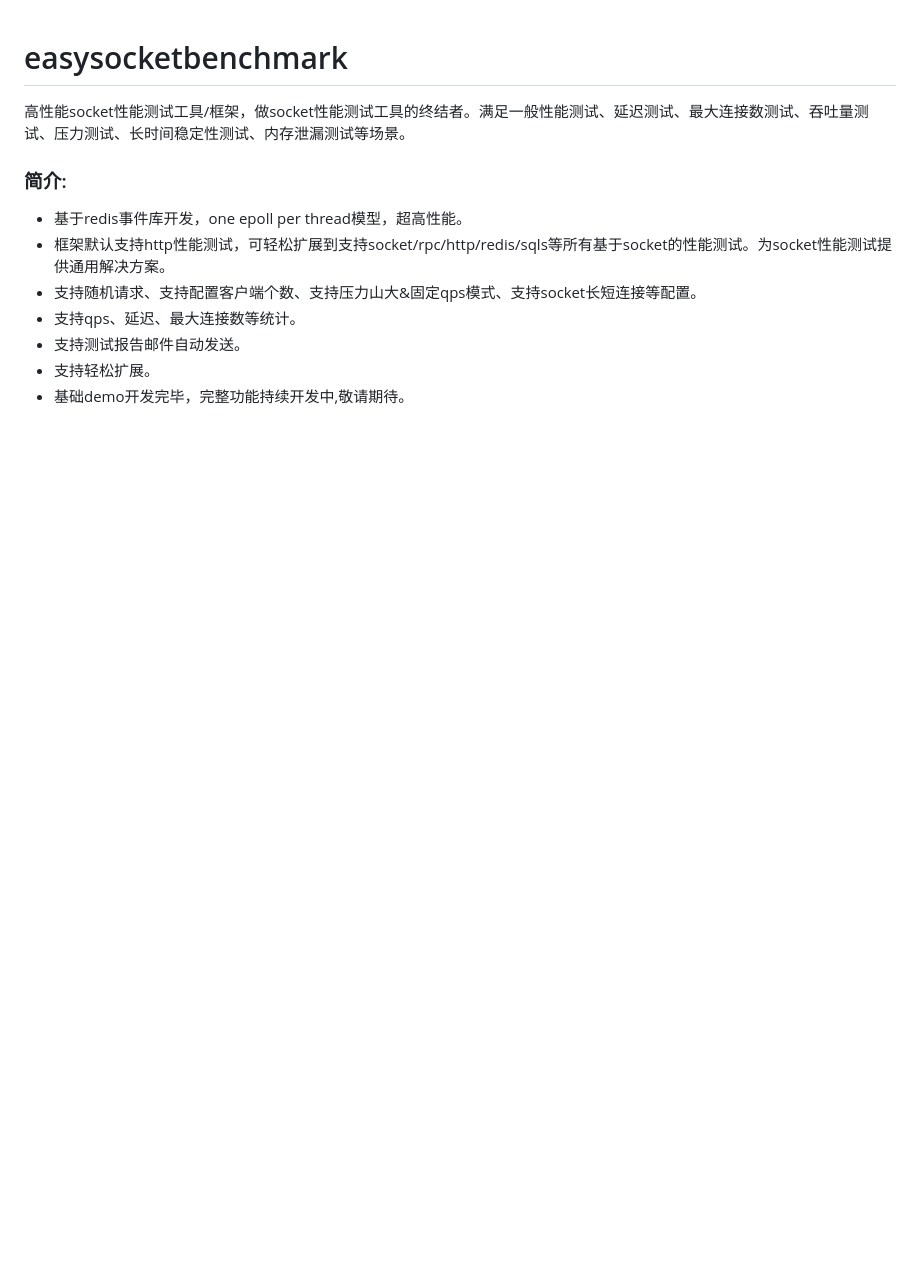
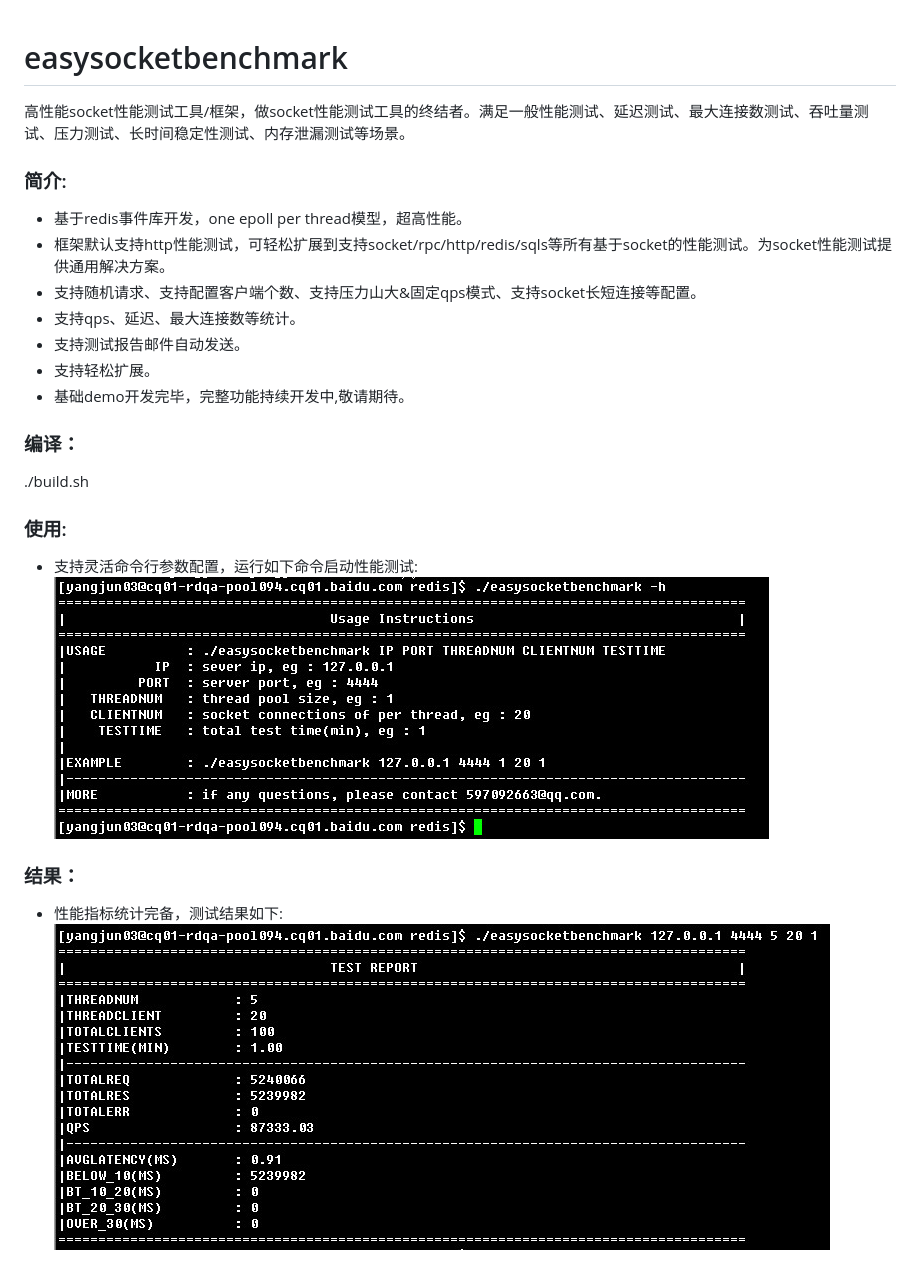
Before and after one commit to junneyang/easysocketbenchmark, a Markdown page: README.md, the part around the change. Drawn GitHub-style; pictures changed too: screenshot/001.jpg (added), screenshot/002.jpg (added); blank space fills up the shorter version.

Commit message:
cdsvsvsvsvsvs

```diff
--- a/README.md
+++ b/README.md
@@ -11,3 +11,14 @@ easysocketbenchmark
 * 支持测试报告邮件自动发送。
 * 支持轻松扩展。
 * 基础demo开发完毕，完整功能持续开发中,敬请期待。
+
+### 编译：
+./build.sh
+
+### 使用:
+* 支持灵活命令行参数配置，运行如下命令启动性能测试:
+![image](screenshot/001.jpg)
+
+### 结果：
+* 性能指标统计完备，测试结果如下:
+![image](screenshot/002.jpg)
```
